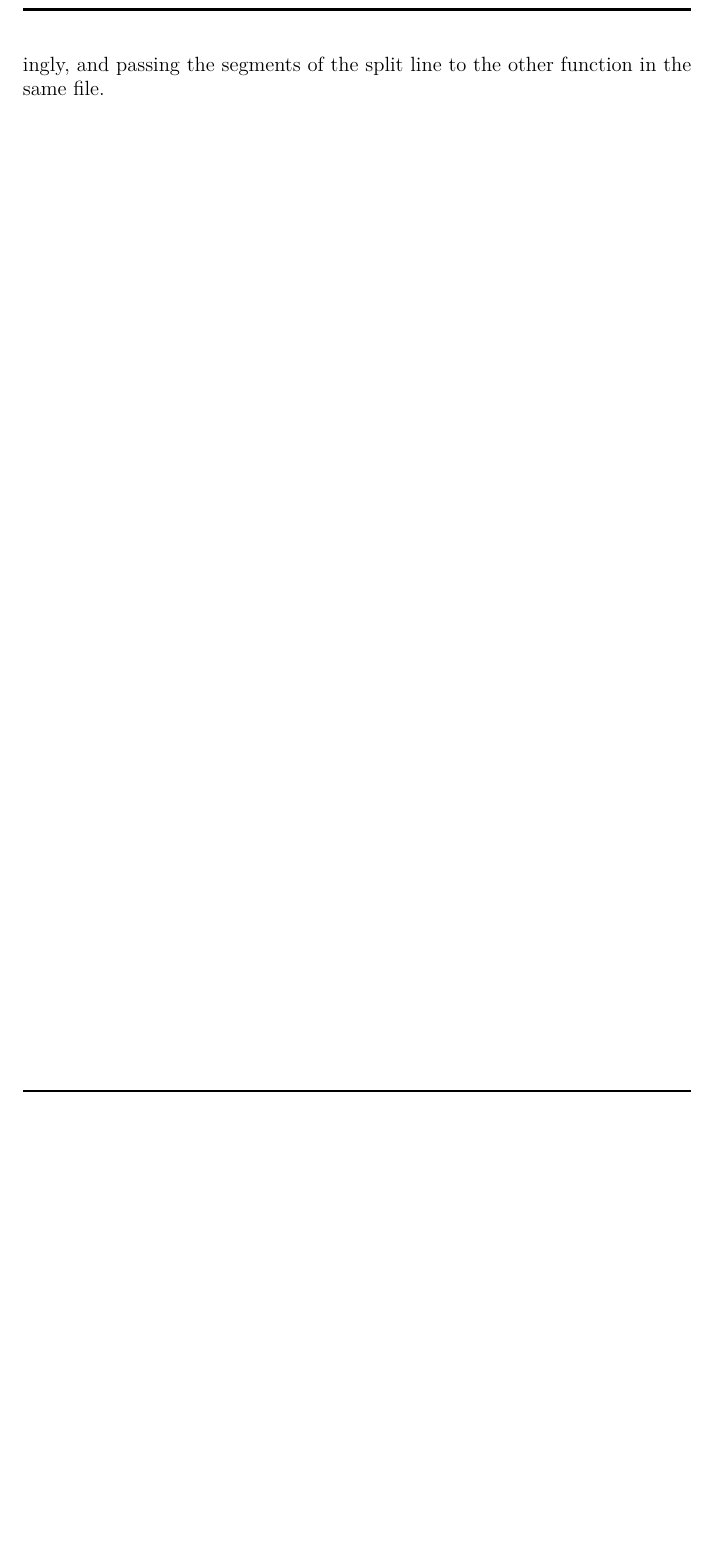
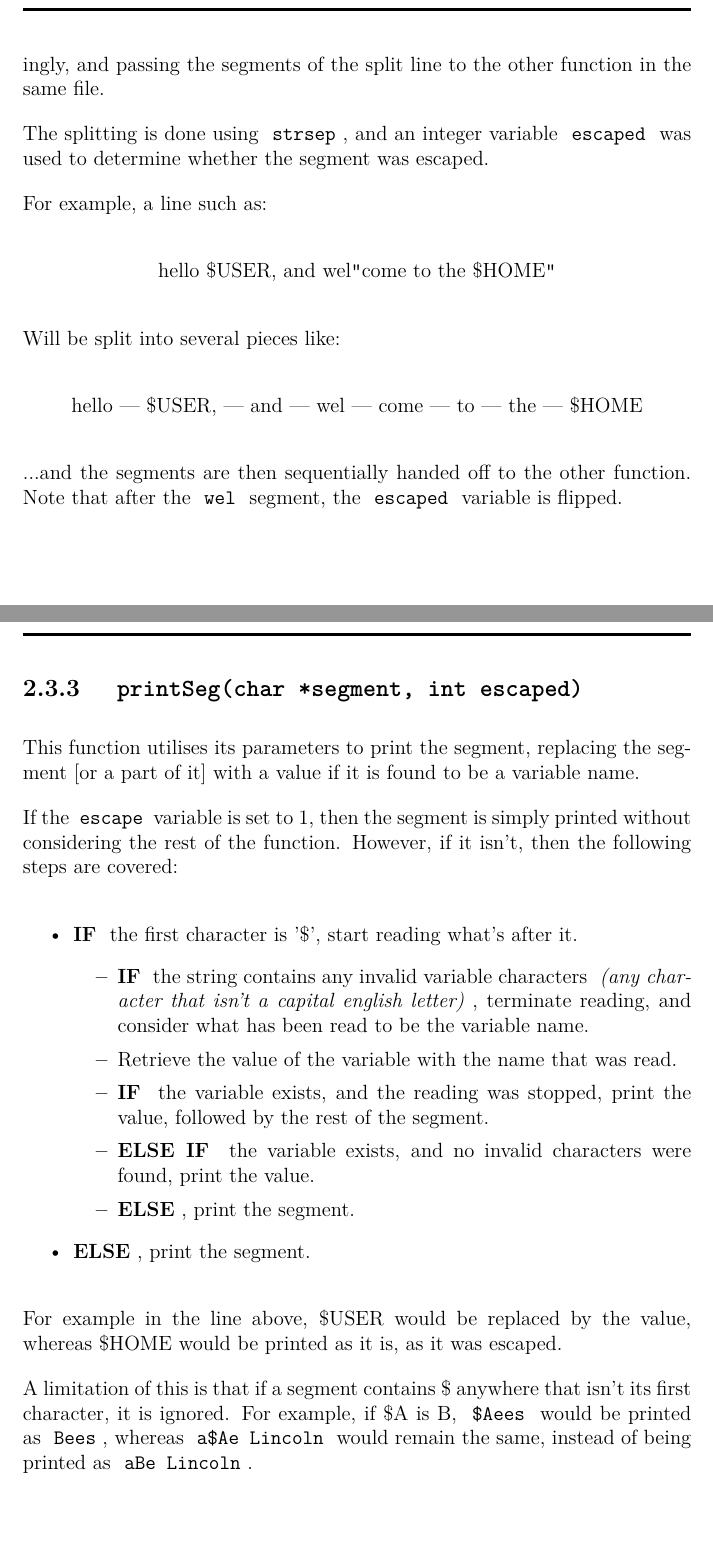
Before and after one commit to Calmynt/eggshell, a LaTeX document (documentation/osreport.tex): part of page 12 of 12 before the commit and two parts of pages 12 and 13 of 14 after it, the two joined at a grey line, cut so that both start at the same text, the shorter picture padded with empty space. Compiled offline with pdfLaTeX.

Commit message:
Update documentation

```diff
--- a/documentation/osreport.tex
+++ b/documentation/osreport.tex
@@ -320,3 +320,59 @@
                 goal by splitting the line accordingly, and passing the
                 segments of the split line to the other function in the same file.
 
+                The splitting is done using \tx{strsep}, and an integer variable
+                \tx{escaped} was used to determine whether the segment was escaped.
+
+                For example, a line such as:
+
+                \begin{center}
+                    hello \$USER, and wel\quot come to the \$HOME\quot
+                \end{center}
+
+                Will be split into several pieces like:
+
+                \begin{center}
+                    hello --- \$USER, --- and --- wel --- come --- to --- the --- \$HOME
+                \end{center}
+
+                ...and the segments are then sequentially handed off to the other function.
+                Note that after the \tx{wel} segment, the \tx{escaped} variable is flipped.
+
+                \clearpage
+
+            \subsection{\tx{printSeg(char *segment, int escaped)}}
+                This function utilises its parameters to print the segment,
+                replacing the segment [or a part of it] with a value if it
+                is found to be a variable name.
+
+                If the \tx{escape} variable is set to 1, then the segment is
+                simply printed without considering the rest of the function.
+                However, if it isn't, then the following steps are covered:
+
+                \begin{itemize}
+                    \item \bb{IF} the first character is '\$', start reading what's after it.
+                        \begin{itemize}
+                            \item \bb{IF} the string contains any invalid variable characters
+                                \ii{(any character that isn't a capital english letter)},
+                                terminate reading, and consider what has been read to be
+                                the variable name.
+                            \item Retrieve the value of the variable with the name that
+                                was read.
+                            \item \bb{IF} the variable exists, and the reading was stopped,
+                                print the value, followed by the rest of the segment.
+                            \item \bb{ELSE IF} the variable exists, and no invalid characters were
+                                found, print the value.
+                            \item \bb{ELSE}, print the segment.
+                        \end{itemize}
+                    \item \bb{ELSE}, print the segment.
+                \end{itemize}
+
+                For example in the line above, \$USER would be replaced by the value,
+                whereas \$HOME would be printed as it is, as it was escaped.
+
+                A limitation of this is that if a segment contains \$ anywhere that isn't
+                its first character, it is ignored. For example, if \$A is B, \tx{\$Aees}
+                would be printed as \tx{Bees}, whereas \tx{a\$Ae Lincoln} would remain
+                the same, instead of being printed as \tx{aBe Lincoln}.
+
+                \clearpage
```
Also changed, not shown: documentation/osreport.pdf, documentation/osreport.tex (12 more changed lines), 7 other files.
